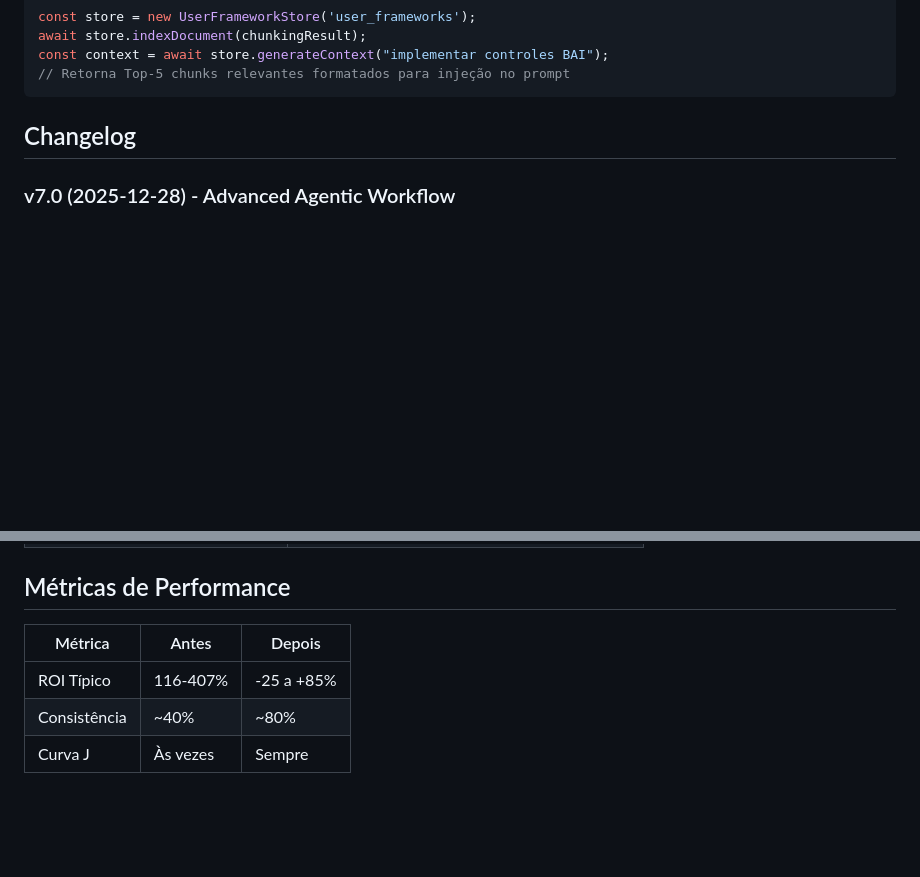
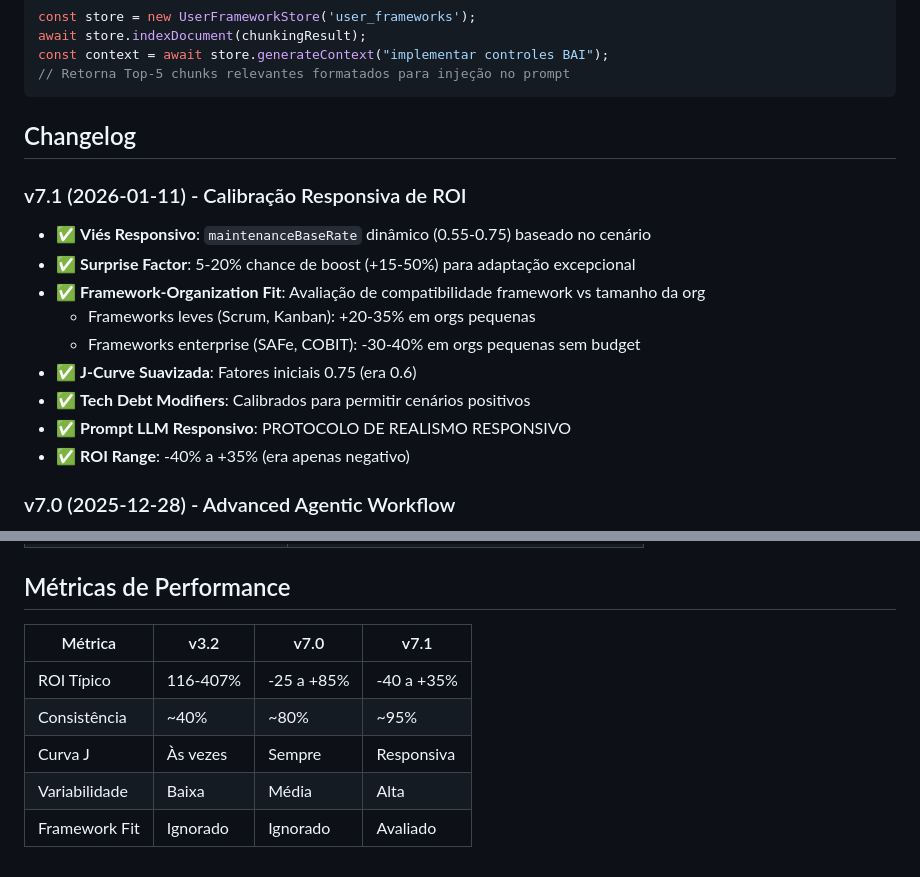
Before and after one commit to andrecodexvictor/Frame-sim, a Markdown page: documentacao.md, 2 parts joined by grey strips. Drawn GitHub-style; blank space fills up the shorter version.

```diff
--- a/documentacao.md
+++ b/documentacao.md
@@ -159,6 +159,17 @@ const context = await store.generateContext("implementar controles BAI");
 
 ## Changelog
 
+### v7.1 (2026-01-11) - Calibração Responsiva de ROI
+- ✅ **Viés Responsivo**: `maintenanceBaseRate` dinâmico (0.55-0.75) baseado no cenário
+- ✅ **Surprise Factor**: 5-20% chance de boost (+15-50%) para adaptação excepcional
+- ✅ **Framework-Organization Fit**: Avaliação de compatibilidade framework vs tamanho da org
+  - Frameworks leves (Scrum, Kanban): +20-35% em orgs pequenas
+  - Frameworks enterprise (SAFe, COBIT): -30-40% em orgs pequenas sem budget
+- ✅ **J-Curve Suavizada**: Fatores iniciais 0.75 (era 0.6)
+- ✅ **Tech Debt Modifiers**: Calibrados para permitir cenários positivos
+- ✅ **Prompt LLM Responsivo**: PROTOCOLO DE REALISMO RESPONSIVO
+- ✅ **ROI Range**: -40% a +35% (era apenas negativo)
+
 ### v7.0 (2025-12-28) - Advanced Agentic Workflow
 - ✅ **Self-Improvement (Warmup)**: Fase de auto-calibração antes de batches.
 - ✅ **Agent Racing (Concorrência)**: Múltiplos agentes competem em paralelo.
@@ -212,8 +223,10 @@ const context = await store.generateContext("implementar controles BAI");
 
 ## Métricas de Performance
 
-| Métrica | Antes | Depois |
-|---------|-------|--------|
-| ROI Típico | 116-407% | -25 a +85% |
-| Consistência | ~40% | ~80% |
-| Curva J | Às vezes | Sempre |
+| Métrica | v3.2 | v7.0 | v7.1 |
+|---------|------|------|------|
+| ROI Típico | 116-407% | -25 a +85% | -40 a +35% |
+| Consistência | ~40% | ~80% | ~95% |
+| Curva J | Às vezes | Sempre | Responsiva |
+| Variabilidade | Baixa | Média | Alta |
+| Framework Fit | Ignorado | Ignorado | Avaliado |
```
Also changed, not shown: README.md (+26 -0 lines), code.md (+61 -0 lines).
